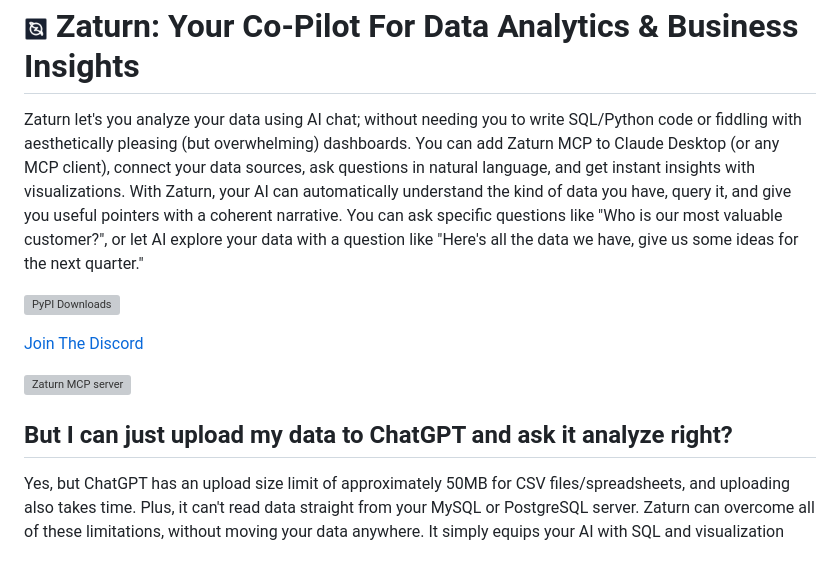
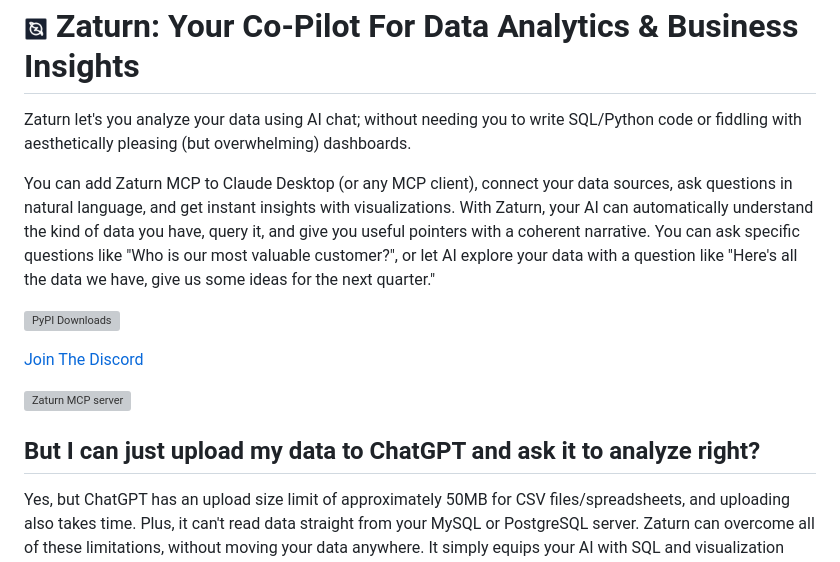
Before and after one commit to kdqed/zaturn, a Markdown page: README.md, the part around the change. Drawn GitHub-style; grey boxes are pictures that could not be loaded.

Commit message:
Made README more readable

```diff
--- a/README.md
+++ b/README.md
@@ -3,7 +3,9 @@
   <span>Zaturn: Your Co-Pilot For Data Analytics & Business Insights</span>
 </h1>
 
-Zaturn let's you analyze your data using AI chat; without needing you to write SQL/Python code or fiddling with aesthetically pleasing (but overwhelming) dashboards. You can add Zaturn MCP to Claude Desktop (or any MCP client), connect your data sources, ask questions in natural language, and get instant insights with visualizations. With Zaturn, your AI can automatically understand the kind of data you have, query it, and give you useful pointers with a coherent narrative. You can ask specific questions like "Who is our most valuable customer?", or let AI explore your data with a question like "Here's all the data we have, give us some ideas for the next quarter."
+Zaturn let's you analyze your data using AI chat; without needing you to write SQL/Python code or fiddling with aesthetically pleasing (but overwhelming) dashboards.
+
+You can add Zaturn MCP to Claude Desktop (or any MCP client), connect your data sources, ask questions in natural language, and get instant insights with visualizations. With Zaturn, your AI can automatically understand the kind of data you have, query it, and give you useful pointers with a coherent narrative. You can ask specific questions like "Who is our most valuable customer?", or let AI explore your data with a question like "Here's all the data we have, give us some ideas for the next quarter."
 
 [![PyPI Downloads](https://static.pepy.tech/badge/zaturn)](https://pepy.tech/projects/zaturn)
 
@@ -14,7 +16,7 @@ Zaturn let's you analyze your data using AI chat; without needing you to write S
   <img width="380" height="200" src="https://glama.ai/mcp/servers/@kdqed/zaturn/badge" alt="Zaturn MCP server" />
 </a>
 
-## But I can just upload my data to ChatGPT and ask it analyze right?
+## But I can just upload my data to ChatGPT and ask it to analyze right?
 
 Yes, but ChatGPT has an upload size limit of approximately 50MB for CSV files/spreadsheets, and uploading also takes time. Plus, it can't read data straight from your MySQL or PostgreSQL server. Zaturn can overcome all of these limitations, without moving your data anywhere. It simply equips your AI with SQL and visualization capabilities so AI can query your data directly, get the results, process them, and give you instant insights. With Zaturn, AI does not need to process your full dataset and keep it in its memory to answer your questions about the data.
 
```
